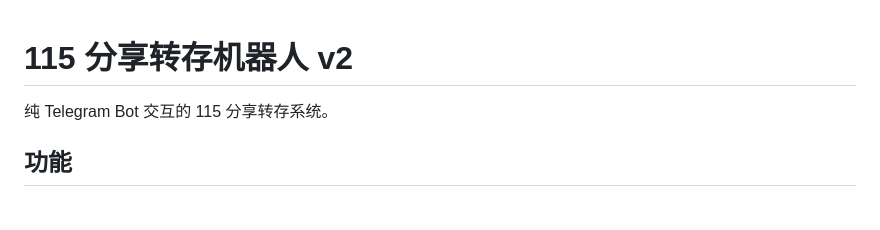
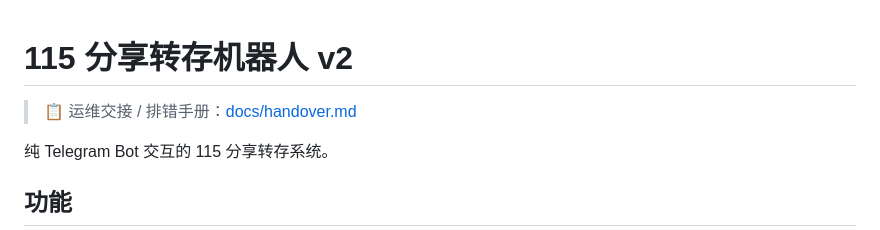
Before and after one commit to gt962464/115-share-forward, a Markdown page: README.md, the part around the change. GitHub-like rendering; blank space fills up the shorter version.

```diff
--- a/README.md
+++ b/README.md
@@ -1,4 +1,6 @@
 # 115 分享转存机器人 v2
+
+> 📋 运维交接 / 排错手册：[docs/handover.md](docs/handover.md)
 
 纯 Telegram Bot 交互的 115 分享转存系统。
 
```
Also changed, not shown: docs/handover.md (added, +275 -0 lines).
